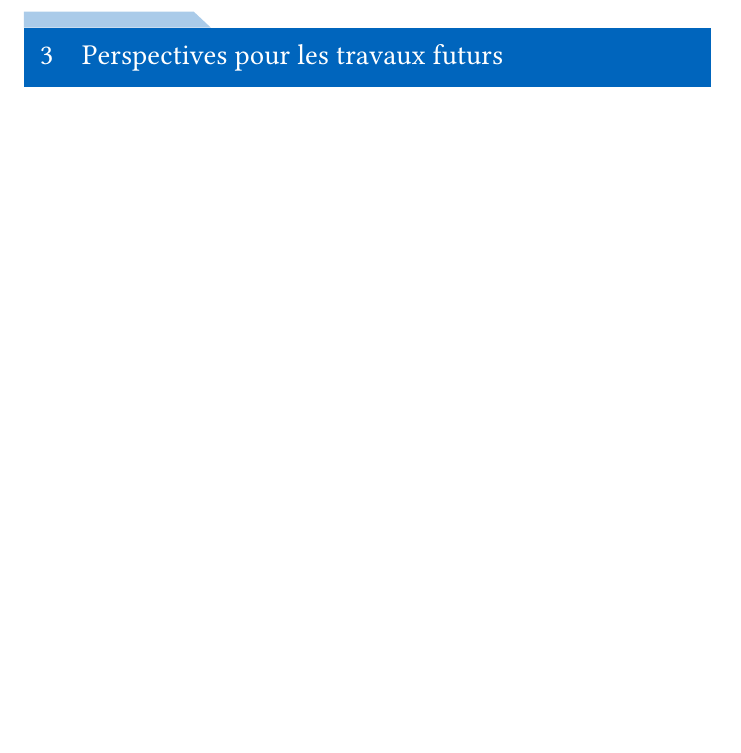
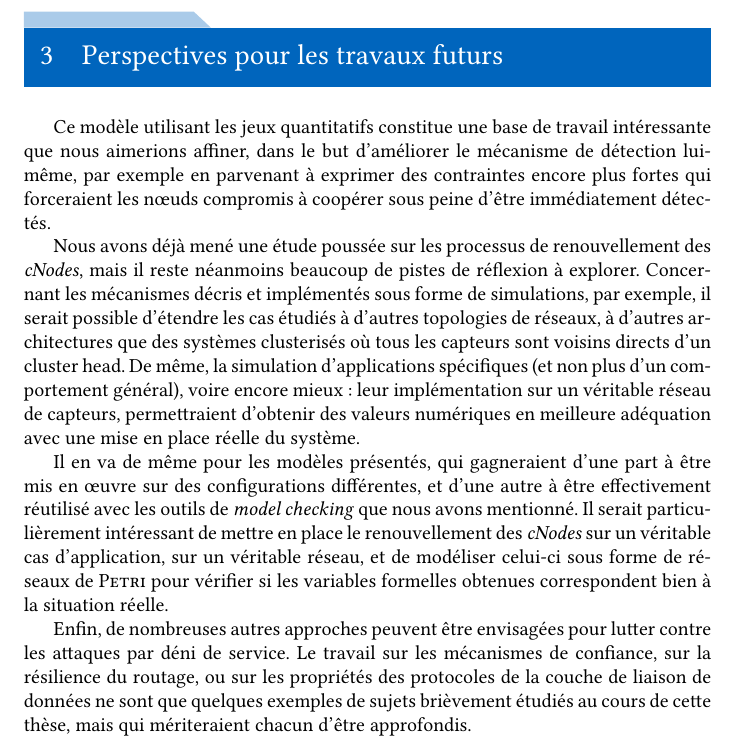
Before and after one commit to Qeole/PhD, a LaTeX thesis (src/master.tex, which reads src/Main/Ccl/ccl.tex): part of page 155 of 182, cut so that both start at the same text, the shorter picture padded with empty space. Compiled offline with XeLaTeX; a missing font is replaced by an installed copy or a similar font.

Commit message:
Ccl: future work leads

```diff
--- a/src/Main/Ccl/ccl.tex
+++ b/src/Main/Ccl/ccl.tex
@@ -86,3 +86,15 @@ Ce modèle n'a pas encore permis d'apporter de nouveaux mécanismes de sécurit
 Nous donnons ainsi les spécifications des graphes de jeu, notamment au travers d'exemples détaillés, avant de nous intéresser à leur résolution: si la résolution de ces jeux constitue un problème indécidable dans le cas général, nous démontrons qu'il est possible de résoudre les problèmes de victoire et de crédit initial lorsque l'objectif à atteindre est défini sous forme de conjonction de littéraux.
 
 \section{Perspectives pour les travaux futurs}
+
+Ce modèle utilisant les jeux quantitatifs constitue une base de travail intéressante que nous aimerions affiner, dans le but d'améliorer le mécanisme de détection lui-même, par exemple en parvenant à exprimer des contraintes encore plus fortes qui forceraient les nœuds compromis à coopérer sous peine d'être immédiatement détectés.
+
+Nous avons déjà mené une étude poussée sur les processus de renouvellement des \cnst, mais il reste néanmoins beaucoup de pistes de réflexion à explorer.
+Concernant les mécanismes décris et implémentés sous forme de simulations, par exemple, il serait possible d'étendre les cas étudiés à d'autres topologies de réseaux, à d'autres architectures que des systèmes clusterisés où tous les capteurs sont voisins directs d'un cluster head.
+De même, la simulation d'applications spécifiques (et non plus d'un comportement général), voire encore mieux: leur implémentation sur un véritable réseau de capteurs, permettraient d'obtenir des valeurs numériques en meilleure adéquation avec une mise en place réelle du système.
+
+Il en va de même pour les modèles présentés, qui gagneraient d'une part à être mis en œuvre sur des configurations différentes, et d'une autre à être effectivement réutilisé avec les outils de \textit{model checking} que nous avons mentionné.
+Il serait particulièrement intéressant de mettre en place le renouvellement des \cnst sur un véritable cas d'application, sur un véritable réseau, et de modéliser celui-ci sous forme de réseaux de \textsc{Petri} pour vérifier si les variables formelles obtenues correspondent bien à la situation réelle.
+
+Enfin, de nombreuses autres approches peuvent être envisagées pour lutter contre les attaques par déni de service.
+Le travail sur les mécanismes de confiance, sur la résilience du routage, ou sur les propriétés des protocoles de la couche de liaison de données ne sont que quelques exemples de sujets brièvement étudiés au cours de cette thèse, mais qui mériteraient chacun d'être approfondis.
```
